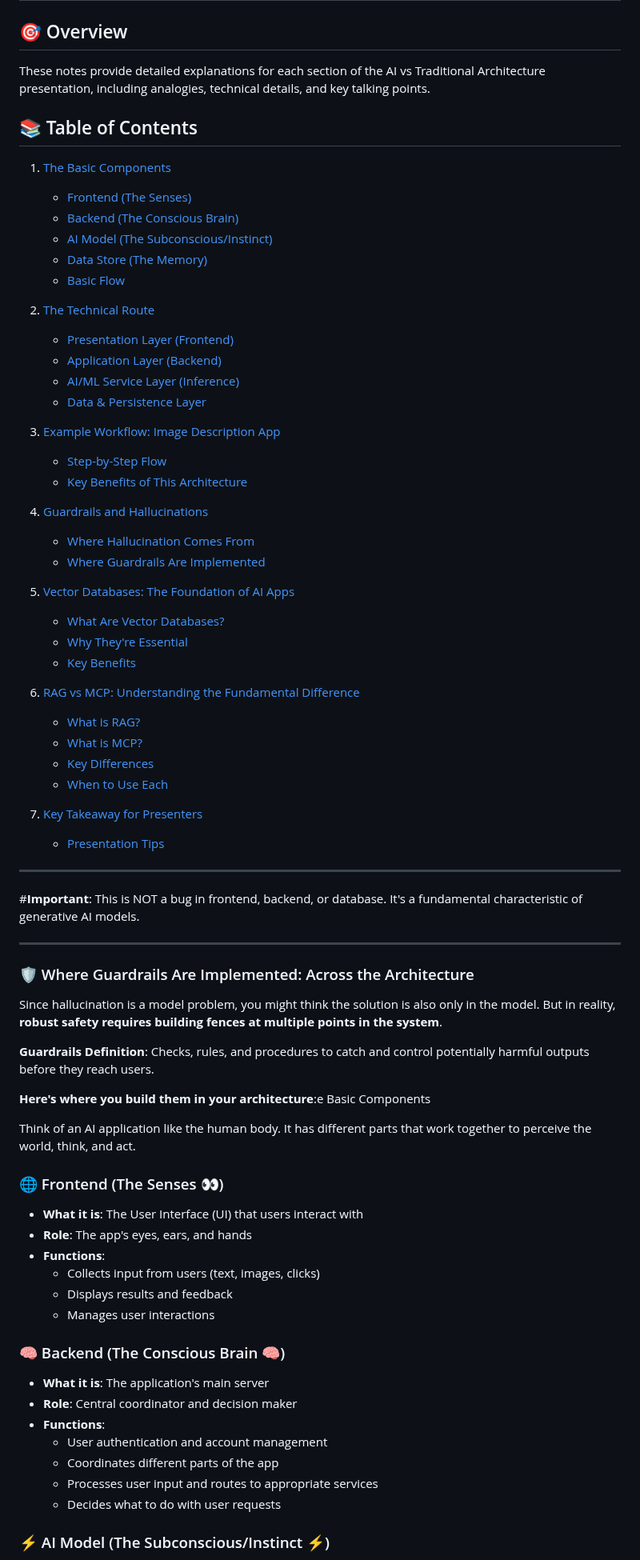
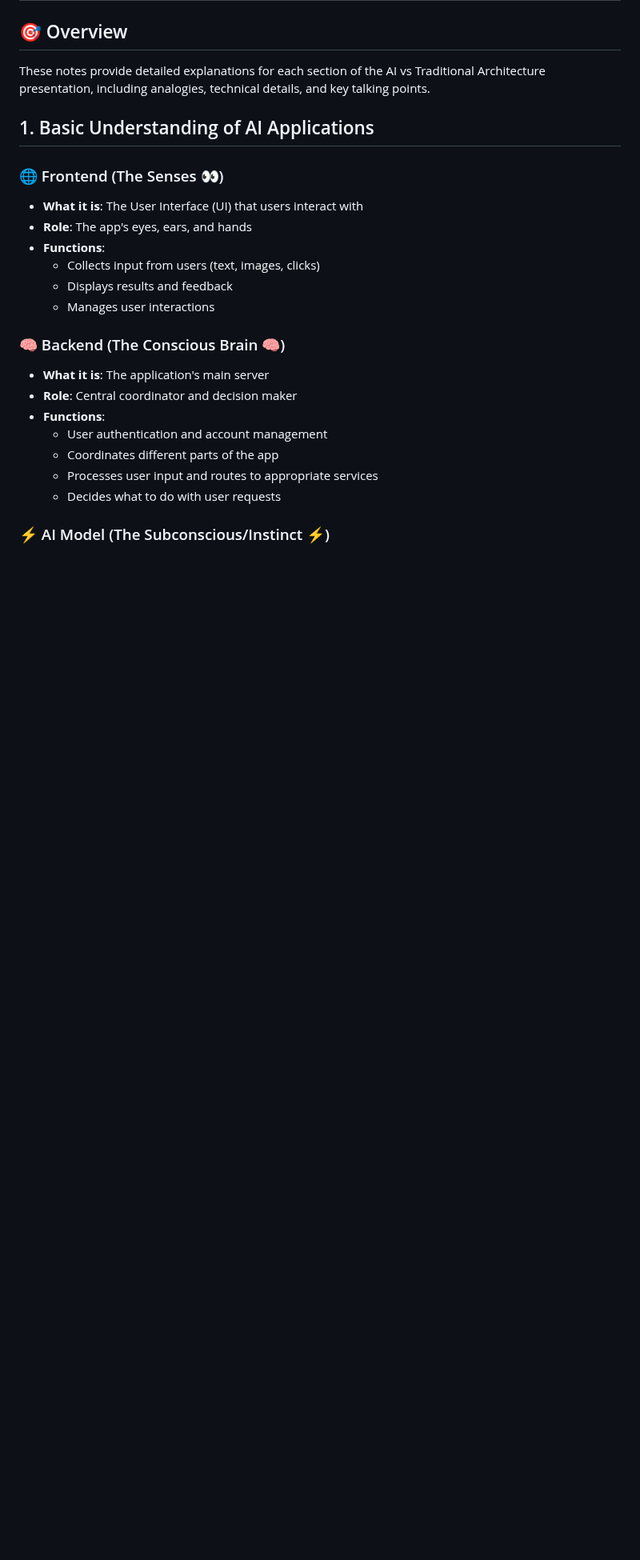
Before and after one commit to theharithsa/Presentations, a Markdown page: 1_AI_Architecture/presenter_notes.md, the part around one of its changes. Shown at 80% size. Drawn GitHub-style; blank space fills up the shorter version.

Commit message:
Revise presenter notes for AI architecture
Removed the table of contents and reorganized the presenter notes for clarity. Streamlined section headers and improved explanations for each architectural component, focusing on analogies and technical roles.

```diff
--- a/1_AI_Architecture/presenter_notes.md
+++ b/1_AI_Architecture/presenter_notes.md
@@ -4,60 +4,11 @@
 
 These notes provide detailed explanations for each section of the AI vs Traditional Architecture presentation, including analogies, technical details, and key talking points.
 
-## 📚 Table of Contents
 
-1. [The Basic Components](#1-the-basic-components)
-   - [Frontend (The Senses)](#-frontend-the-senses-)
-   - [Backend (The Conscious Brain)](#-backend-the-conscious-brain-)
-   - [AI Model (The Subconscious/Instinct)](#-ai-model-the-subconsciousinstinct-)
-   - [Data Store (The Memory)](#-data-store-the-memory-)
-   - [Basic Flow](#-basic-flow)
-
-2. [The Technical Route](#2-the-technical-route)
-   - [Presentation Layer (Frontend)](#-presentation-layer-frontend)
-   - [Application Layer (Backend)](#-application-layer-backend)
-   - [AI/ML Service Layer (Inference)](#-aiml-service-layer-inference)
-   - [Data & Persistence Layer](#-data--persistence-layer)
-
-3. [Example Workflow: Image Description App](#3-example-workflow-image-description-app)
-   - [Step-by-Step Flow](#-step-by-step-flow)
-   - [Key Benefits of This Architecture](#-key-benefits-of-this-architecture)
-
-4. [Guardrails and Hallucinations](#4-guardrails-and-hallucinations)
-   - [Where Hallucination Comes From](#-where-hallucination-comes-from-the-ai-model)
-   - [Where Guardrails Are Implemented](#️-where-guardrails-are-implemented-across-the-architecture)
-
-5. [Vector Databases: The Foundation of AI Apps](#5-vector-databases-the-foundation-of-ai-apps)
-   - [What Are Vector Databases?](#what-are-vector-databases)
-   - [Why They're Essential](#why-theyre-essential)
-   - [Key Benefits](#key-benefits)
-
-6. [RAG vs MCP: Understanding the Fundamental Difference](#6-rag-vs-mcp-understanding-the-fundamental-difference)
-   - [What is RAG?](#what-is-rag)
-   - [What is MCP?](#what-is-mcp)
-   - [Key Differences](#key-differences)
-   - [When to Use Each](#when-to-use-each)
-
-7. [Key Takeaway for Presenters](#-key-takeaway-for-presenters)
-   - [Presentation Tips](#-presentation-tips)
-
----
-
-#**Important**: This is NOT a bug in frontend, backend, or database. It's a fundamental characteristic of generative AI models.
-
----
-
-### 🛡️ Where Guardrails Are Implemented: Across the Architecture
-
-Since hallucination is a model problem, you might think the solution is also only in the model. But in reality, **robust safety requires building fences at multiple points in the system**.
-
-**Guardrails Definition**: Checks, rules, and procedures to catch and control potentially harmful outputs before they reach users.
-
-**Here's where you build them in your architecture**:e Basic Components
-
-Think of an AI application like the human body. It has different parts that work together to perceive the world, think, and act.
+## 1. Basic Understanding of AI Applications
 
 ### 🌐 Frontend (The Senses 👀)
+
 - **What it is**: The User Interface (UI) that users interact with
 - **Role**: The app's eyes, ears, and hands
 - **Functions**:
@@ -66,6 +17,7 @@ Think of an AI application like the human body. It has different parts that work
   - Manages user interactions
 
 ### 🧠 Backend (The Conscious Brain 🧠)
+
 - **What it is**: The application's main server
 - **Role**: Central coordinator and decision maker
 - **Functions**:
```
Also changed, not shown: other parts of 1_AI_Architecture/presenter_notes.md (+5 -0 lines).
